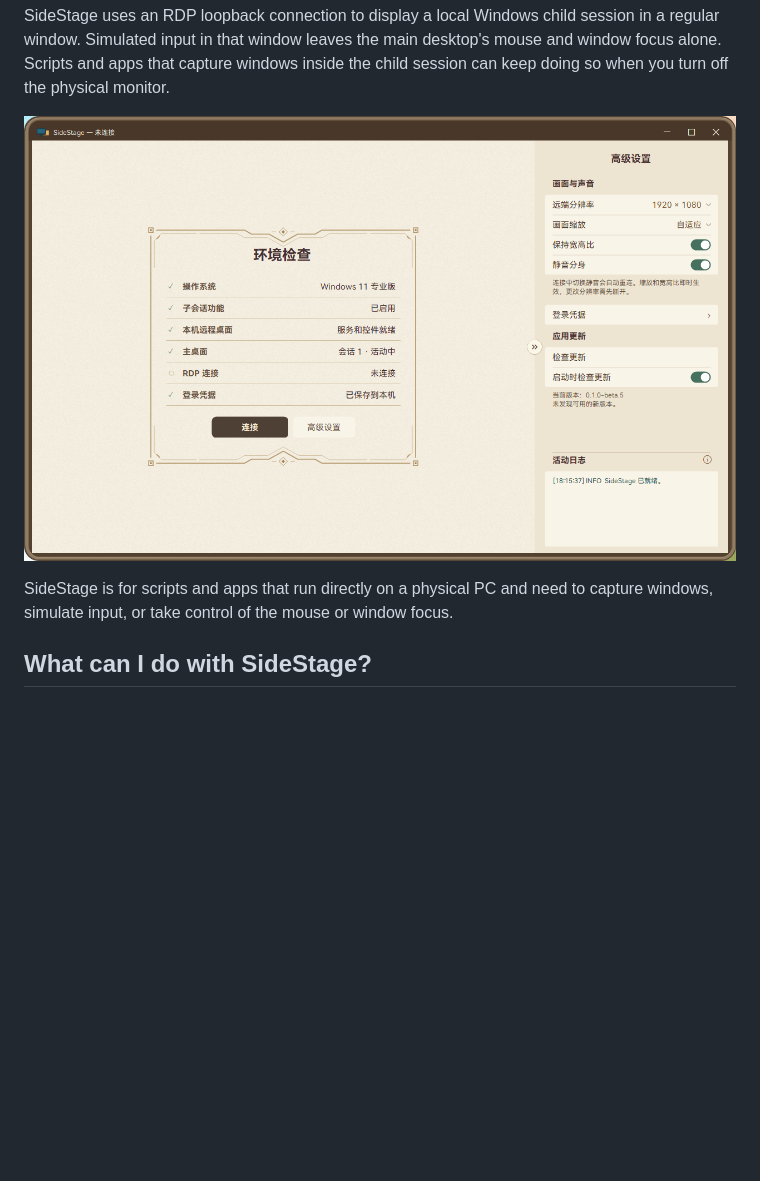
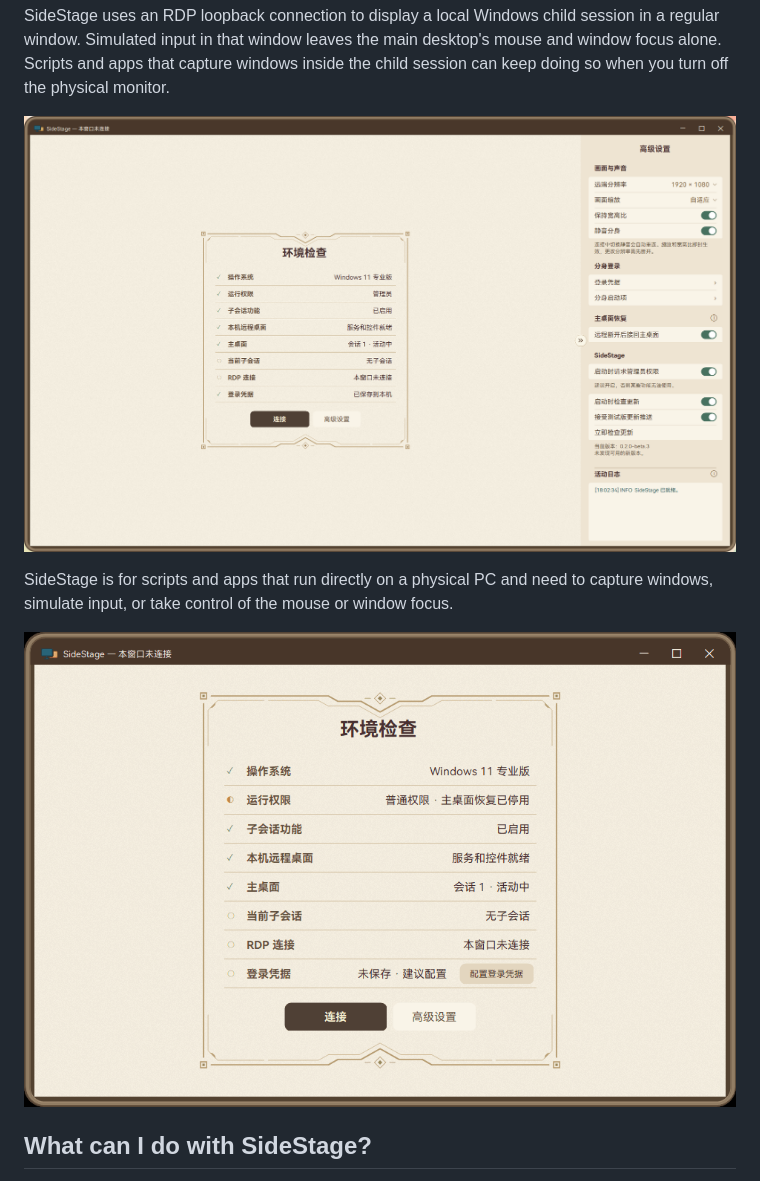
Before and after one commit to RayFlows/SideStage, a Markdown page: README.en.md, the part around the change. Rendered like a GitHub page; pictures changed too: images/home.png, images/sidestage-tour.gif (added); blank space fills up the shorter version.

Commit message:
docs: 更新首页截图并在中英文 README 加入设置演示动图

```diff
--- a/README.en.md
+++ b/README.en.md
@@ -18,6 +18,8 @@ SideStage uses an RDP loopback connection to display a local Windows child sessi
 ![Environment checks](./images/home.png)
 
 SideStage is for scripts and apps that run directly on a physical PC and need to capture windows, simulate input, or take control of the mouse or window focus.
+
+![SideStage opens advanced settings from the environment checks screen, shows scaling options, and adjusts the child session resolution](./images/sidestage-tour.gif)
 
 ## What can I do with SideStage?
 
```
Also changed, not shown: README.md (+2 -0 lines).
